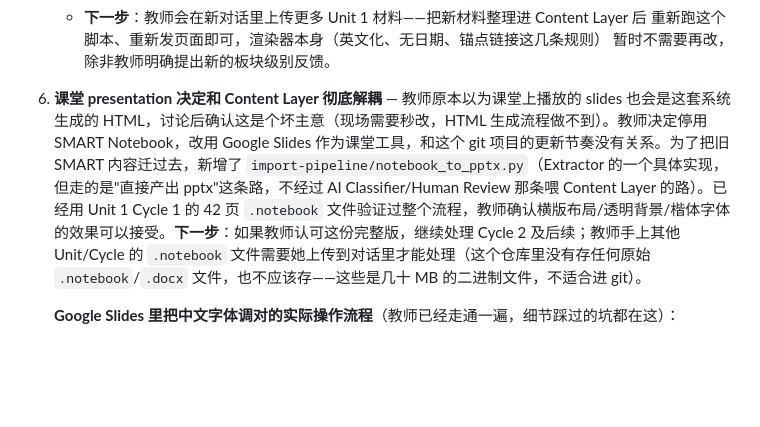
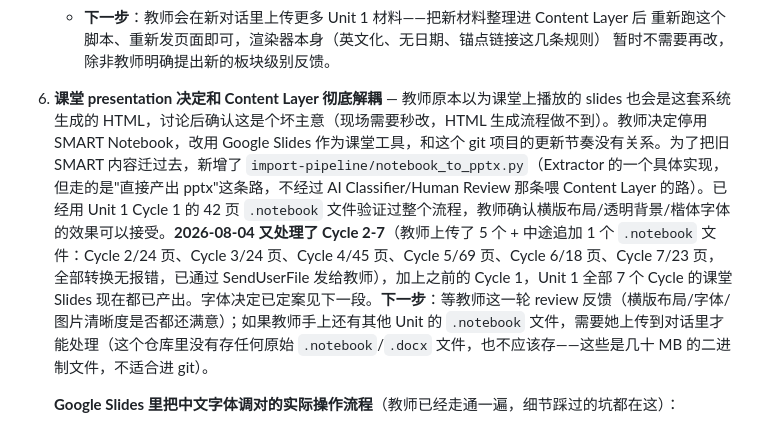
Before and after one commit to Babyblue-Sky/Babyblue-Sky, a Markdown page: ai-native-chinese-curriculum/PROJECT_STATUS.md, the part around the change. Drawn GitHub-style; blank space fills up the shorter version.

Commit message:
Log Cycle 2-7 notebook-to-pptx conversion for Unit 1 classroom Slides
Co-Authored-By: Claude Sonnet 5 <noreply@anthropic.com>
Claude-Session: https://claude.ai/code/session_01MghzMv8ikeUuWVgEobZUyw

```diff
--- a/ai-native-chinese-curriculum/PROJECT_STATUS.md
+++ b/ai-native-chinese-curriculum/PROJECT_STATUS.md
@@ -39,7 +39,7 @@ Slides、Assessment 等）的唯一数据源。详见 [`blueprint-v1.0.md`](./bl
    - **下一步**：教师会在新对话里上传更多 Unit 1 材料——把新材料整理进 Content Layer 后
      重新跑这个脚本、重新发页面即可，渲染器本身（英文化、无日期、锚点链接这几条规则）
      暂时不需要再改，除非教师明确提出新的板块级别反馈。
-6. **课堂 presentation 决定和 Content Layer 彻底解耦** — 教师原本以为课堂上播放的 slides 也会是这套系统生成的 HTML，讨论后确认这是个坏主意（现场需要秒改，HTML 生成流程做不到）。教师决定停用 SMART Notebook，改用 Google Slides 作为课堂工具，和这个 git 项目的更新节奏没有关系。为了把旧 SMART 内容迁过去，新增了 `import-pipeline/notebook_to_pptx.py`（Extractor 的一个具体实现，但走的是"直接产出 pptx"这条路，不经过 AI Classifier/Human Review 那条喂 Content Layer 的路）。已经用 Unit 1 Cycle 1 的 42 页 `.notebook` 文件验证过整个流程，教师确认横版布局/透明背景/楷体字体的效果可以接受。**下一步**：如果教师认可这份完整版，继续处理 Cycle 2 及后续；教师手上其他 Unit/Cycle 的 `.notebook` 文件需要她上传到对话里才能处理（这个仓库里没有存任何原始 `.notebook`/`.docx` 文件，也不应该存——这些是几十 MB 的二进制文件，不适合进 git）。
+6. **课堂 presentation 决定和 Content Layer 彻底解耦** — 教师原本以为课堂上播放的 slides 也会是这套系统生成的 HTML，讨论后确认这是个坏主意（现场需要秒改，HTML 生成流程做不到）。教师决定停用 SMART Notebook，改用 Google Slides 作为课堂工具，和这个 git 项目的更新节奏没有关系。为了把旧 SMART 内容迁过去，新增了 `import-pipeline/notebook_to_pptx.py`（Extractor 的一个具体实现，但走的是"直接产出 pptx"这条路，不经过 AI Classifier/Human Review 那条喂 Content Layer 的路）。已经用 Unit 1 Cycle 1 的 42 页 `.notebook` 文件验证过整个流程，教师确认横版布局/透明背景/楷体字体的效果可以接受。**2026-08-04 又处理了 Cycle 2-7**（教师上传了 5 个 + 中途追加 1 个 `.notebook` 文件：Cycle 2/24 页、Cycle 3/24 页、Cycle 4/45 页、Cycle 5/69 页、Cycle 6/18 页、Cycle 7/23 页，全部转换无报错，已通过 SendUserFile 发给教师），加上之前的 Cycle 1，Unit 1 全部 7 个 Cycle 的课堂 Slides 现在都已产出。字体决定已定案见下一段。**下一步**：等教师这一轮 review 反馈（横版布局/字体/图片清晰度是否都还满意）；如果教师手上还有其他 Unit 的 `.notebook` 文件，需要她上传到对话里才能处理（这个仓库里没有存任何原始 `.notebook`/`.docx` 文件，也不应该存——这些是几十 MB 的二进制文件，不适合进 git）。
 
    **Google Slides 里把中文字体调对的实际操作流程**（教师已经走通一遍，细节踩过的坑都在这）：
    1. 生成的 `.pptx` 上传到 Drive 后默认以"Office 兼容模式"打开（文件名旁边有黄色 `.PPTX` 标签），**这个模式下没有"扩展程序"菜单**，Apps Script 用不了——必须先 File > "Save as Google Slides" 存一份真正的 Google 原生格式，扩展程序菜单才会出现。
```
